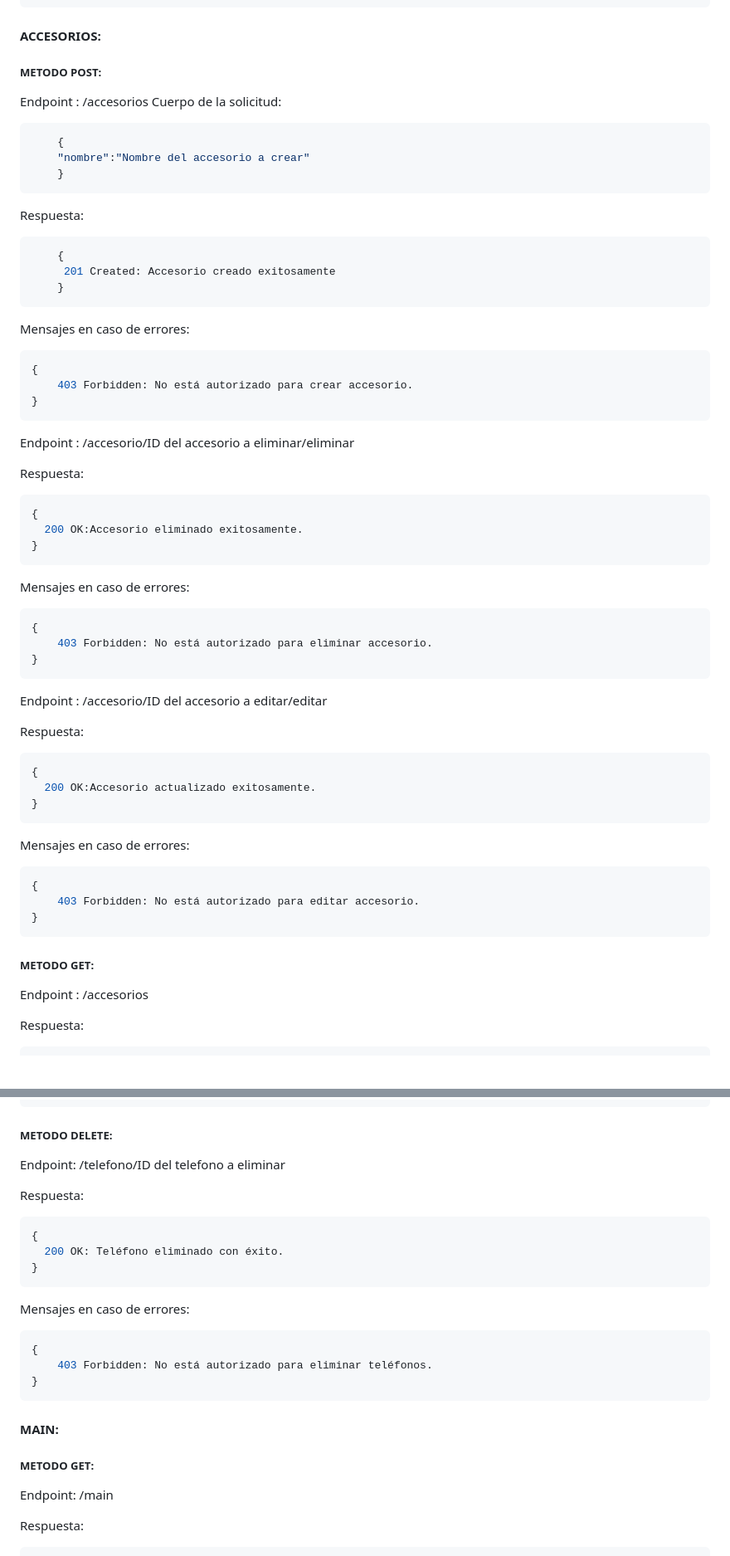
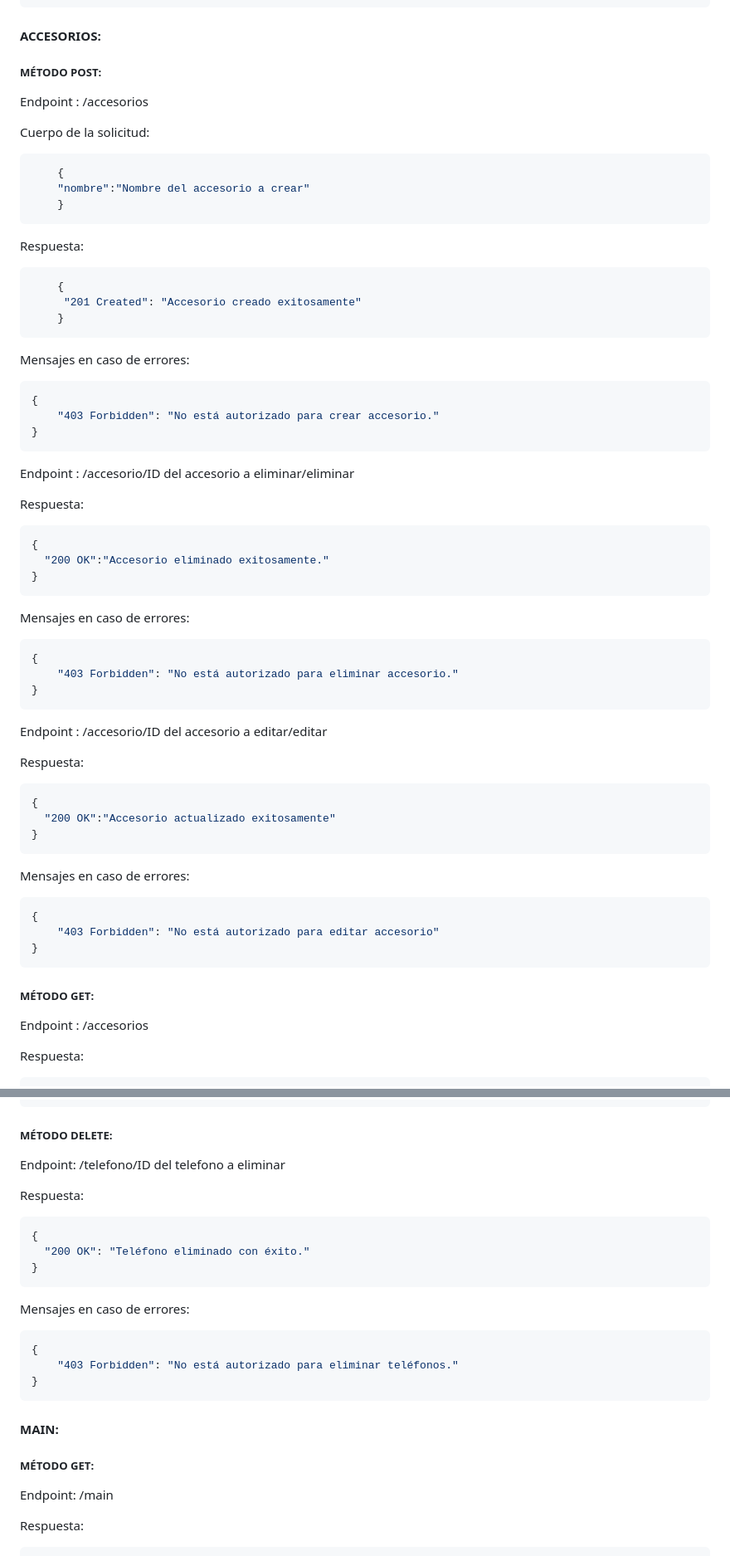
Before and after one commit to luuciamonzon/efi-python, a Markdown page: DOCUMENTACION.md, 2 parts joined by grey strips. Shown at 83% size. Rendered like a GitHub page; blank space fills up the shorter version.

````diff
--- a/DOCUMENTACION.md
+++ b/DOCUMENTACION.md
@@ -199,9 +207,10 @@ Respuesta:
 
 #### ACCESORIOS:
 
-##### METODO POST:
+##### MÉTODO POST:
 
 Endpoint : /accesorios
+
 Cuerpo de la solicitud:
 ```json
     {
@@ -211,13 +220,13 @@ Cuerpo de la solicitud:
 Respuesta:
 ```json
     {
-     201 Created: Accesorio creado exitosamente
+     "201 Created": "Accesorio creado exitosamente"
     }
 ```
 Mensajes en caso de errores:
 ```json
 {
-    403 Forbidden: No está autorizado para crear accesorio.
+    "403 Forbidden": "No está autorizado para crear accesorio."
 }
 ```
 Endpoint : /accesorio/ID del accesorio a eliminar/eliminar
@@ -225,13 +234,13 @@ Endpoint : /accesorio/ID del accesorio a eliminar/eliminar
 Respuesta:
 ```json
 {
-  200 OK:Accesorio eliminado exitosamente.
+  "200 OK":"Accesorio eliminado exitosamente."
 }
 ```
 Mensajes en caso de errores:
 ```json
 {
-    403 Forbidden: No está autorizado para eliminar accesorio.
+    "403 Forbidden": "No está autorizado para eliminar accesorio."
 }
 ```
 Endpoint : /accesorio/ID del accesorio a editar/editar
@@ -239,18 +248,18 @@ Endpoint : /accesorio/ID del accesorio a editar/editar
 Respuesta:
 ```json
 {
-  200 OK:Accesorio actualizado exitosamente.
+  "200 OK":"Accesorio actualizado exitosamente"
 }
 ```
 Mensajes en caso de errores:
 ```json
 {
-    403 Forbidden: No está autorizado para editar accesorio.
+    "403 Forbidden": "No está autorizado para editar accesorio"
 }
 ```
 
 
-##### METODO GET:
+##### MÉTODO GET:
 
 Endpoint : /accesorios
 
@@ -472,26 +482,26 @@ Respuesta:
 ```
 
 
-##### METODO DELETE:
+##### MÉTODO DELETE:
 Endpoint: /telefono/ID del telefono a eliminar
 
 Respuesta:
 ```json
 {
-  200 OK: Teléfono eliminado con éxito.
+  "200 OK": "Teléfono eliminado con éxito."
 }
 ```
 Mensajes en caso de errores:
 ```json
 {
-    403 Forbidden: No está autorizado para eliminar teléfonos.
+    "403 Forbidden": "No está autorizado para eliminar teléfonos."
 }
 ```
 
 #### MAIN:
 
 
-##### METODO GET:
+##### MÉTODO GET:
 Endpoint: /main
 
 Respuesta:
````
Also changed, not shown: other parts of DOCUMENTACION.md (+30 -21 lines).
